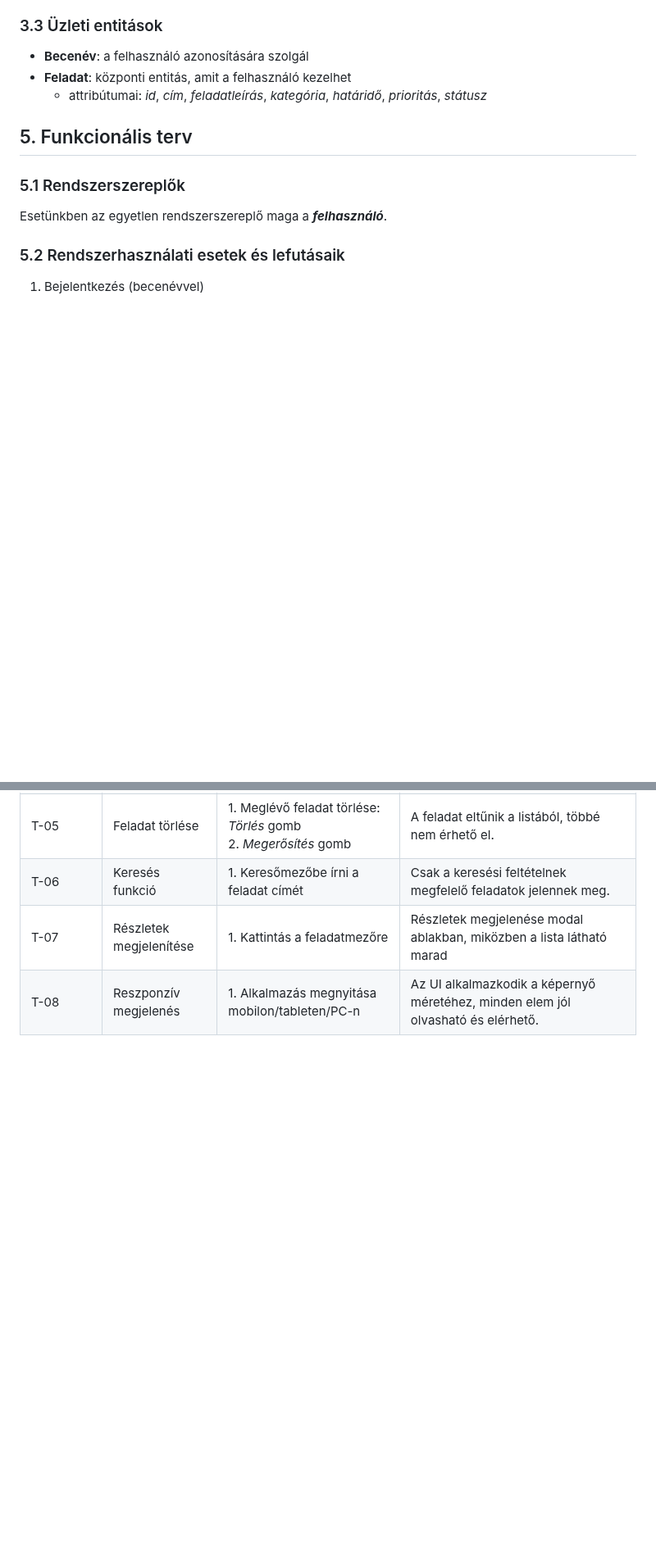
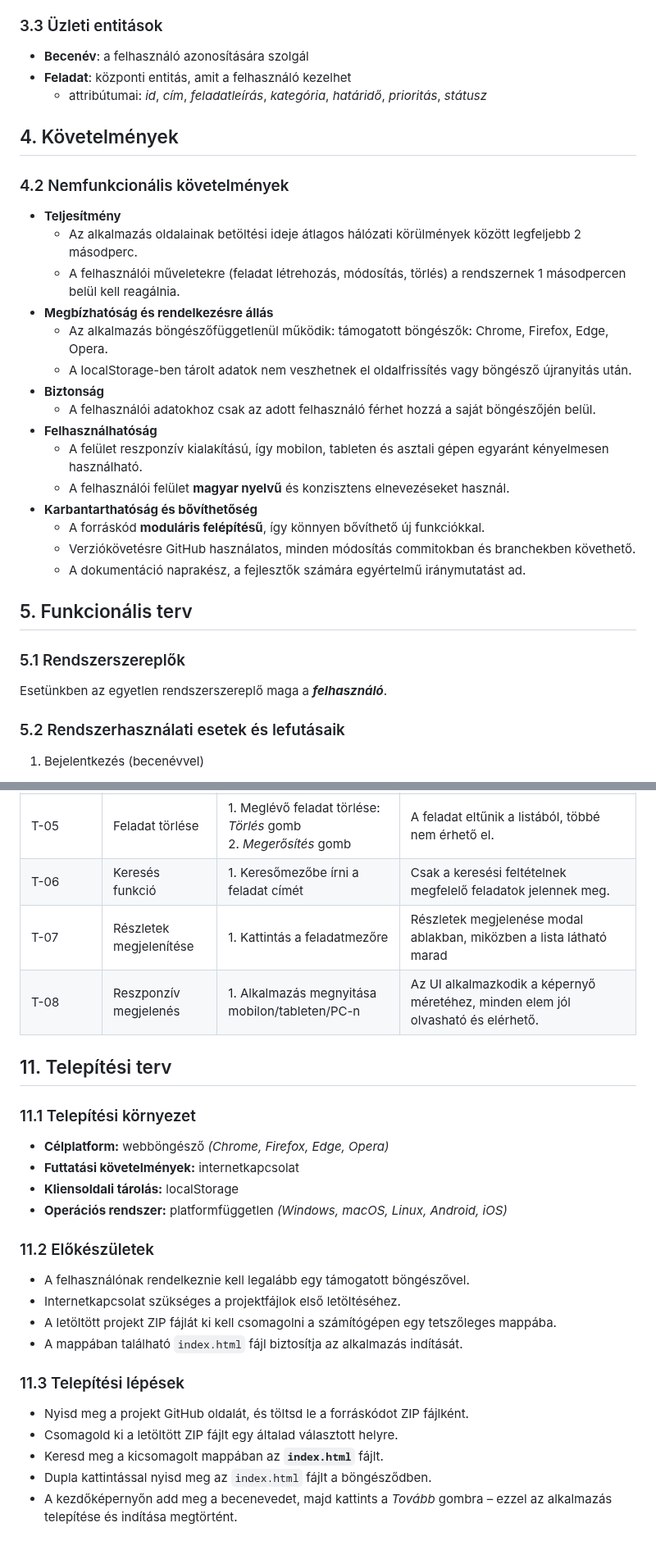
Before and after one commit to SzollosBoglarka/todo_mini_project, a Markdown page: rendszer_specifikacio/rendszer_spec.md, 2 parts joined by grey strips. Shown at 82% size. GitHub-like rendering; blank space fills up the shorter version.

Commit message:
docs: add chapter 4.2 and 11 to rendszer_spec.md

```diff
--- a/rendszer_specifikacio/rendszer_spec.md
+++ b/rendszer_specifikacio/rendszer_spec.md
@@ -60,6 +60,25 @@ A mindennapi életben számtalan teendőnk akad, amelyeket sokszor rendszertelen
 * **Becenév**: a felhasználó azonosítására szolgál
 * **Feladat**: központi entitás, amit a felhasználó kezelhet
     * attribútumai: *id*, *cím*, *feladatleírás*, *kategória*, *határidő*, *prioritás*, *státusz*
+
+## 4. Követelmények
+
+### 4.2 Nemfunkcionális követelmények
+- **Teljesítmény**
+	- Az alkalmazás oldalainak betöltési ideje átlagos hálózati körülmények között legfeljebb 2 másodperc.
+	- A felhasználói műveletekre (feladat létrehozás, módosítás, törlés) a rendszernek 1 másodpercen belül kell reagálnia.
+- **Megbízhatóság és rendelkezésre állás**
+	- Az alkalmazás böngészőfüggetlenül működik: támogatott böngészők: Chrome, Firefox, Edge, Opera.
+	- A localStorage-ben tárolt adatok nem veszhetnek el oldalfrissítés vagy böngésző újranyitás után.
+- **Biztonság**
+	- A felhasználói adatokhoz csak az adott felhasználó férhet hozzá a saját böngészőjén belül.
+- **Felhasználhatóság**
+	- A felület reszponzív kialakítású, így mobilon, tableten és asztali gépen egyaránt kényelmesen használható.
+	- A felhasználói felület **magyar nyelvű** és konzisztens elnevezéseket használ.
+- **Karbantarthatóság és bővíthetőség**
+	- A forráskód **moduláris felépítésű**, így könnyen bővíthető új funkciókkal.
+	- Verziókövetésre GitHub használatos, minden módosítás commitokban és branchekben követhető.
+	- A dokumentáció naprakész, a fejlesztők számára egyértelmű iránymutatást ad.
 
 ## 5. Funkcionális terv
 
@@ -228,3 +247,23 @@ A tesztelés célja, hogy biztosítsa az alkalmazás funkciói a specifikáción
 | T-06      | Keresés funkció         | 1. Keresőmezőbe írni a feladat címét                                                         | Csak a keresési feltételnek megfelelő feladatok jelennek meg.                                                                 |
 | T-07      | Részletek megjelenítése | 1. Kattintás a feladatmezőre                                                                 | Részletek megjelenése modal ablakban, miközben a lista látható marad                                                          |
 | T-08      | Reszponzív megjelenés   | 1. Alkalmazás megnyitása mobilon/tableten/PC-n                                               | Az UI alkalmazkodik a képernyő méretéhez, minden elem jól olvasható és elérhető.                                              |
+
+## 11. Telepítési terv
+### 11.1 Telepítési környezet
+- **Célplatform:** webböngésző *(Chrome, Firefox, Edge, Opera)*
+- **Futtatási követelmények:** internetkapcsolat
+- **Kliensoldali tárolás:** localStorage
+- **Operációs rendszer:** platformfüggetlen *(Windows, macOS, Linux, Android, iOS)*
+
+### 11.2 Előkészületek
+- A felhasználónak rendelkeznie kell legalább egy támogatott böngészővel.
+- Internetkapcsolat szükséges a projektfájlok első letöltéséhez.
+- A letöltött projekt ZIP fájlát ki kell csomagolni a számítógépen egy tetszőleges mappába.
+- A mappában található `index.html` fájl biztosítja az alkalmazás indítását.
+
+### 11.3 Telepítési lépések
+- Nyisd meg a projekt GitHub oldalát, és töltsd le a forráskódot ZIP fájlként.
+- Csomagold ki a letöltött ZIP fájlt egy általad választott helyre.
+- Keresd meg a kicsomagolt mappában az **`index.html`** fájlt.
+- Dupla kattintással nyisd meg az `index.html` fájlt a böngésződben.
+- A kezdőképernyőn add meg a becenevedet, majd kattints a *Tovább* gombra – ezzel az alkalmazás telepítése és indítása megtörtént.
```
